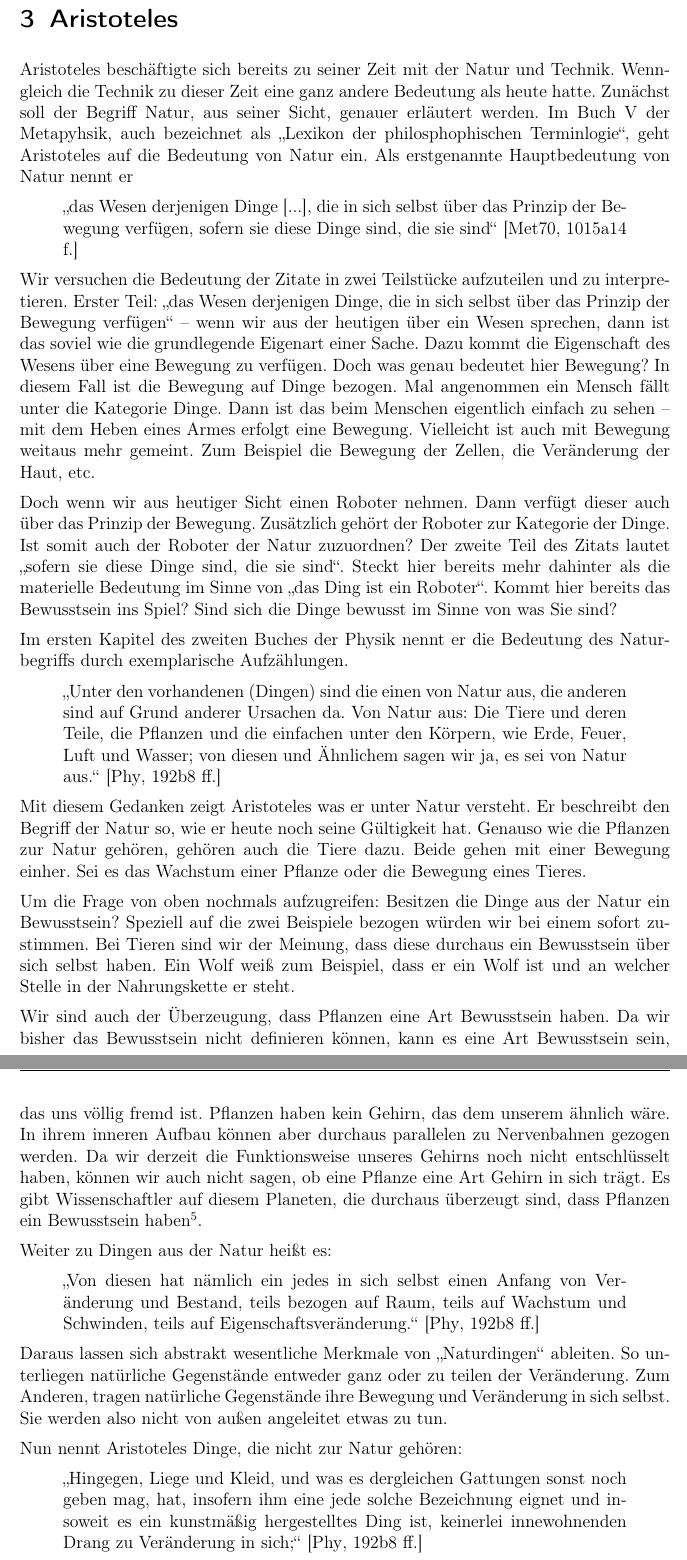
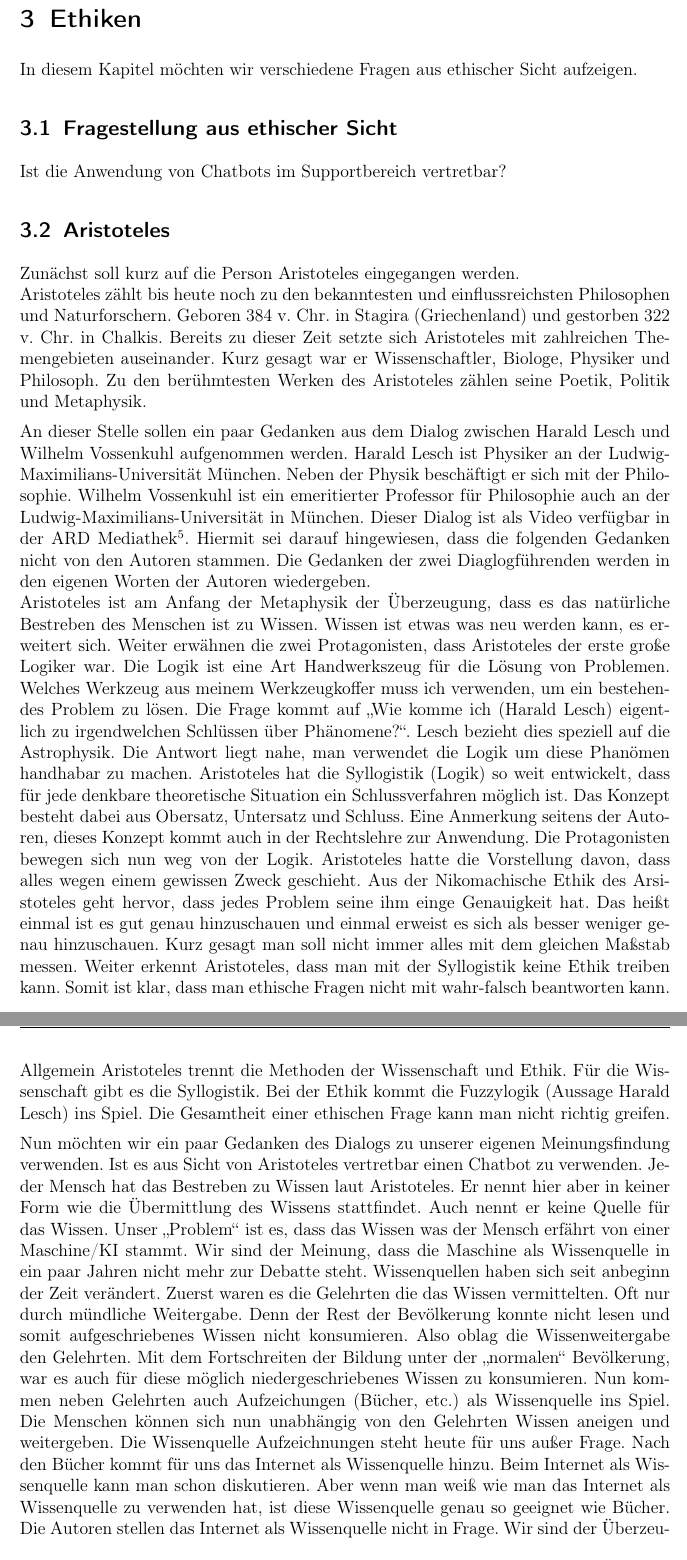
Before and after one commit to Fewa93/Berufsethik, a LaTeX paper (Hausarbeit/00_Berufsethik_Projekt.tex, which reads Hausarbeit/06_Ethik_1.tex): two parts of pages 10 and 11 of 18 before the commit and two parts of pages 10 and 11 of 17 after it, joined at a grey line, cut at the place of the change. Compiled offline with pdfLaTeX.

Commit message:
erste Version Aristoteles

```diff
--- a/Hausarbeit/06_Ethik_1.tex
+++ b/Hausarbeit/06_Ethik_1.tex
@@ -1,26 +1,14 @@
-\section{Aristoteles}
-Aristoteles beschäftigte sich bereits zu seiner Zeit mit der Natur und Technik. Wenngleich die Technik zu dieser Zeit eine ganz andere Bedeutung als heute hatte. Zunächst soll der Begriff Natur, aus seiner Sicht, genauer erläutert werden.
-Im Buch V der Metapyhsik, auch bezeichnet als \enquote{Lexikon der philosphophischen Terminlogie}, geht Aristoteles auf die Bedeutung von Natur ein. Als erstgenannte Hauptbedeutung von Natur nennt er
-\begin{quote}
-	\enquote{das Wesen derjenigen Dinge [...], die in sich selbst über das Prinzip der Bewegung verfügen, sofern sie diese Dinge sind, die sie sind}
-	\cite[1015a14 f.]{MetaphysikV}
-\end{quote}
+\section{Ethiken}
+In diesem Kapitel möchten wir verschiedene Fragen aus ethischer Sicht aufzeigen.
 
-%Eine weitere Aussage in Metaphysik V lautet:
-%\begin{quote}
-%	\glqq Prinizip der Bewegung der Dinge, die von Natur aus sind\grqq{}
-%	\cite[1015a17 f.]{MetaphysikV}
-%\end{quote}
+\subsection{Fragestellung aus ethischer Sicht}
+Ist die Anwendung von Chatbots im Supportbereich vertretbar?
 
-Wir versuchen die Bedeutung der Zitate in zwei Teilstücke aufzuteilen und zu interpretieren. Erster Teil: \enquote{das Wesen derjenigen Dinge, die in sich selbst über das Prinzip der Bewegung verfügen} -- wenn wir aus der heutigen über ein Wesen sprechen, dann ist das soviel wie die grundlegende Eigenart einer Sache. Dazu kommt die Eigenschaft des Wesens über eine Bewegung zu verfügen. Doch was genau bedeutet hier Bewegung? In diesem Fall ist die Bewegung auf Dinge bezogen. Mal angenommen ein Mensch fällt unter die Kategorie Dinge. Dann ist das beim Menschen eigentlich einfach zu sehen -- mit dem Heben eines Armes erfolgt eine Bewegung. Vielleicht ist auch mit Bewegung weitaus mehr gemeint. Zum Beispiel die Bewegung der Zellen, die Veränderung der Haut, etc.
+\subsection{Aristoteles}
+Zunächst soll kurz auf die Person Aristoteles eingegangen werden. \newline
+Aristoteles zählt bis heute noch zu den bekanntesten und einflussreichsten Philosophen und Naturforschern. Geboren 384 v. Chr. in Stagira (Griechenland) und gestorben 322 v. Chr. in Chalkis. Bereits zu dieser Zeit setzte sich Aristoteles mit zahlreichen Themengebieten auseinander. Kurz gesagt war er Wissenschaftler, Biologe, Physiker und Philosoph. Zu den berühmtesten Werken des Aristoteles zählen seine Poetik, Politik und Metaphysik.
 
-Doch wenn wir aus heutiger Sicht einen Roboter nehmen. Dann verfügt dieser auch über das Prinzip der Bewegung. Zusätzlich gehört der Roboter zur Kategorie der Dinge. Ist somit auch der Roboter der Natur zuzuordnen? Der zweite Teil des Zitats lautet \enquote{sofern sie diese Dinge sind, die sie sind}. Steckt hier bereits mehr dahinter als die materielle Bedeutung im Sinne von \enquote{das Ding ist ein Roboter}. Kommt hier bereits das Bewusstsein ins Spiel? Sind sich die Dinge bewusst im Sinne von was Sie sind?
+An dieser Stelle sollen ein paar Gedanken aus dem Dialog zwischen Harald Lesch und Wilhelm Vossenkuhl aufgenommen werden. Harald Lesch ist Physiker an der Ludwig-Maximilians-Universität München. Neben der Physik beschäftigt er sich mit der Philosophie. Wilhelm Vossenkuhl ist ein emeritierter Professor für Philosophie auch an der Ludwig-Maximilians-Universität in München. Dieser Dialog ist als Video verfügbar in der ARD Mediathek\footnote{vgl. \url{http://www.ardmediathek.de/tv/Denker-des-Abendlandes/Aristoteles/ARD-alpha/Video?bcastId=14913016&documentId=15666426}}. Hiermit sei darauf hingewiesen, dass die folgenden Gedanken nicht von den Autoren stammen. Die Gedanken der zwei Diaglogführenden werden in den eigenen Worten der Autoren wiedergeben. \newline
+Aristoteles ist am Anfang der Metaphysik der Überzeugung, dass es das natürliche Bestreben des Menschen ist zu Wissen. Wissen ist etwas was neu werden kann, es erweitert sich. Weiter erwähnen die zwei Protagonisten, dass Aristoteles der erste große Logiker war. Die Logik ist eine Art Handwerkszeug für die Lösung von Problemen. Welches Werkzeug aus meinem Werkzeugkoffer muss ich verwenden, um ein bestehendes Problem zu lösen. Die Frage kommt auf \glqq Wie komme ich (Harald Lesch) eigentlich zu irgendwelchen Schlüssen über Phänomene?\grqq. Lesch bezieht dies speziell auf die Astrophysik. Die Antwort liegt nahe, man verwendet die Logik um diese Phanömen handhabar zu machen. Aristoteles hat die Syllogistik (Logik) so weit entwickelt, dass für jede denkbare theoretische Situation ein Schlussverfahren möglich ist. Das Konzept besteht dabei aus Obersatz, Untersatz und Schluss. Eine Anmerkung seitens der Autoren, dieses Konzept kommt auch in der Rechtslehre zur Anwendung. Die Protagonisten bewegen sich nun weg von der Logik. Aristoteles hatte die Vorstellung davon, dass alles wegen einem gewissen Zweck geschieht. Aus der Nikomachische Ethik des Arsistoteles geht hervor, dass jedes Problem seine ihm einge Genauigkeit hat. Das heißt einmal ist es gut genau hinzuschauen und einmal erweist es sich als besser weniger genau hinzuschauen. Kurz gesagt man soll nicht immer alles mit dem gleichen Maßstab messen. Weiter erkennt Aristoteles, dass man mit der Syllogistik keine Ethik treiben kann. Somit ist klar, dass man ethische Fragen nicht mit wahr-falsch beantworten kann. Allgemein Aristoteles trennt die Methoden der Wissenschaft und Ethik. Für die Wissenschaft gibt es die Syllogistik. Bei der Ethik kommt die Fuzzylogik (Aussage Harald Lesch) ins Spiel. Die Gesamtheit einer ethischen Frage kann man nicht richtig greifen.
 
-Im ersten Kapitel des zweiten Buches der Physik nennt er die Bedeutung des Naturbegriffs durch exemplarische Aufzählungen.
-\begin{quote}
-	\enquote{Unter den vorhandenen (Dingen) sind die einen von Natur aus, die anderen sind auf Grund anderer Ursachen da. Von
-Natur aus: Die Tiere und deren Teile, die Pflanzen und die einfachen unter den Körpern, wie Erde, Feuer, Luft und
-Wasser; von diesen und Ähnlichem sagen wir ja, es sei von Natur aus.}
-	\cite[192b8 ff.]{PhysikII}
-\end{quote}
-Mit diesem Gedanken zeigt Aristoteles was er unter Natur versteht. Er beschreibt den Begriff der Natur so, wie er heute noch seine Gültigkeit hat. Genauso wie die Pflanzen zur Natur gehören, gehören auch die Tiere dazu. Beide gehen mit einer Bewegung einher. Sei es das Wachstum einer Pflanze oder die Bewegung eines Tieres.
+Nun möchten wir ein paar Gedanken des Dialogs zu unserer eigenen Meinungsfindung verwenden. Ist es aus Sicht von Aristoteles vertretbar einen Chatbot zu verwenden. Jeder Mensch hat das Bestreben zu Wissen laut Aristoteles. Er nennt hier aber in keiner Form wie die Übermittlung des Wissens stattfindet. Auch nennt er keine Quelle für das Wissen. Unser \glqq Problem\grqq\ ist es, dass das Wissen was der Mensch erfährt von einer Maschine/\ac{ki} stammt. Wir sind der Meinung, dass die Maschine als Wissenquelle in ein paar Jahren nicht mehr zur Debatte steht. Wissenquellen haben sich seit anbeginn der Zeit verändert. Zuerst waren es die Gelehrten die das Wissen vermittelten. Oft nur durch mündliche Weitergabe. Denn der Rest der Bevölkerung konnte nicht lesen und somit aufgeschriebenes Wissen nicht konsumieren. Also oblag die Wissenweitergabe den Gelehrten. Mit dem Fortschreiten der Bildung unter der \glqq normalen\grqq\ Bevölkerung, war es auch für diese möglich niedergeschriebenes Wissen zu konsumieren. Nun kommen neben Gelehrten auch Aufzeichungen (Bücher, etc.) als Wissenquelle ins Spiel. Die Menschen können sich nun unabhängig von den Gelehrten Wissen aneigen und weitergeben. Die Wissenquelle Aufzeichnungen steht heute für uns außer Frage. Nach den Bücher kommt für uns das Internet als Wissenquelle hinzu. Beim Internet als Wissenquelle kann man schon diskutieren. Aber wenn man weiß wie man das Internet als Wissenquelle zu verwenden hat, ist diese Wissenquelle genau so geeignet wie Bücher. Die Autoren stellen das Internet als Wissenquelle nicht in Frage. Wir sind der Überzeugung, dass dies auch mit der \ac{ki} als Wissenquelle im Laufe der Zeit passieren wird. Als Conclusio können wir sagen, dass eine \ac{ki} das Bestreben des Menschen nach Wissen nicht im Wege steht, eher sogar fordert. \newline
@@ -27,22 +18 @@ Mit diesem Gedanken zeigt Aristoteles was er unter Natur versteht. Er beschreibt
 
-Um die Frage von oben nochmals aufzugreifen: Besitzen die Dinge aus der Natur ein Bewusstsein? Speziell auf die zwei Beispiele bezogen würden wir bei einem sofort zustimmen. Bei Tieren sind wir der Meinung, dass diese durchaus ein Bewusstsein über sich selbst haben.
-Ein Wolf weiß zum Beispiel, dass er ein Wolf ist und an welcher Stelle in der Nahrungskette er steht. %TODO evtl andere Formulierung
-
-Wir sind auch der Überzeugung, dass Pflanzen eine Art Bewusstsein haben.
-Da wir bisher das Bewusstsein nicht definieren können, kann es eine Art Bewusstsein sein, das uns völlig fremd ist.
-Pflanzen haben kein Gehirn, das dem unserem ähnlich wäre. In ihrem inneren Aufbau können aber durchaus parallelen zu Nervenbahnen gezogen werden.
-Da wir derzeit die Funktionsweise unseres Gehirns noch nicht entschlüsselt haben, können wir auch nicht sagen, ob eine Pflanze eine Art Gehirn in sich trägt.
-Es gibt Wissenschaftler auf diesem Planeten, die durchaus überzeugt sind, dass Pflanzen ein Bewusstsein haben\footnote{vgl. \url{https://www.welt.de/wissenschaft/article5804911/Pflanzen-besitzen-eine-besondere-Intelligenz.html}}.
-
-Weiter zu Dingen aus der Natur heißt es:
-\begin{quote}
-	\enquote{Von diesen hat nämlich ein jedes in sich selbst einen Anfang von Veränderung und Bestand, teils bezogen auf Raum, teils auf Wachstum und Schwinden, teils auf Eigenschaftsveränderung.}
-	\cite[192b8 ff.]{PhysikII}
-\end{quote}
-Daraus lassen sich abstrakt wesentliche Merkmale von \enquote{Naturdingen} ableiten. So unterliegen natürliche Gegenstände entweder ganz oder zu teilen der Veränderung. Zum Anderen, tragen natürliche Gegenstände ihre Bewegung und Veränderung in sich selbst. Sie werden also nicht von außen angeleitet etwas zu tun.
-
-Nun nennt Aristoteles Dinge, die nicht zur Natur gehören:
-\begin{quote}
-	\enquote{Hingegen, Liege und Kleid, und was es dergleichen Gattungen sonst noch geben mag, hat, insofern ihm eine jede solche Bezeichnung eignet und insoweit es ein kunstmäßig hergestelltes Ding ist, keinerlei innewohnenden Drang zu Veränderung in sich;}
-	\cite[192b8 ff.]{PhysikII}
-\end{quote}
```
Also changed, not shown: Hausarbeit/05_Grundlagen.tex (+1 -1 lines), Hausarbeit/10_Fazit.tex (+3 -0 lines), Hausarbeit/00_Berufsethik_Projekt.pdf, Hausarbeit/06_Ethik_1.tex (14 more changed lines).
